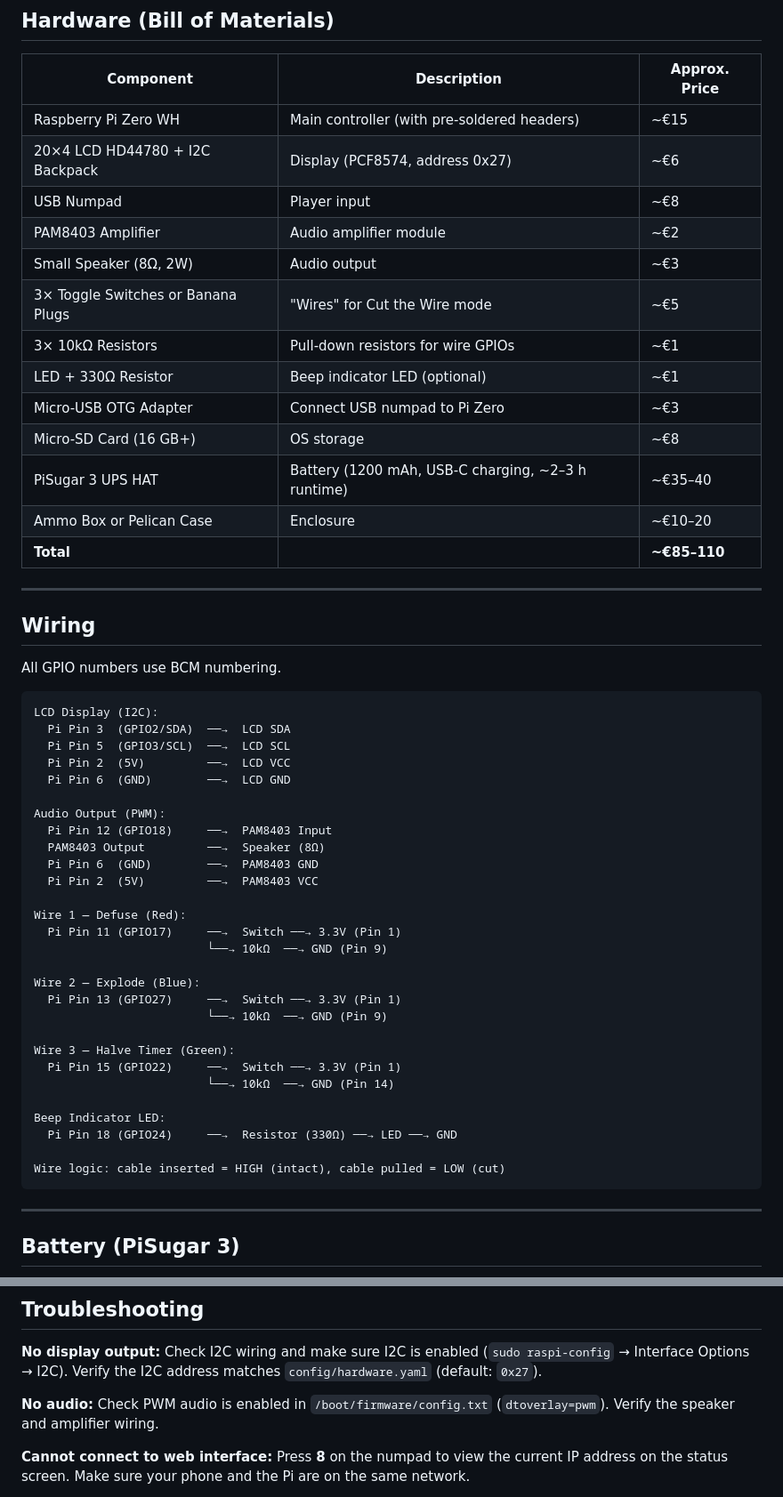
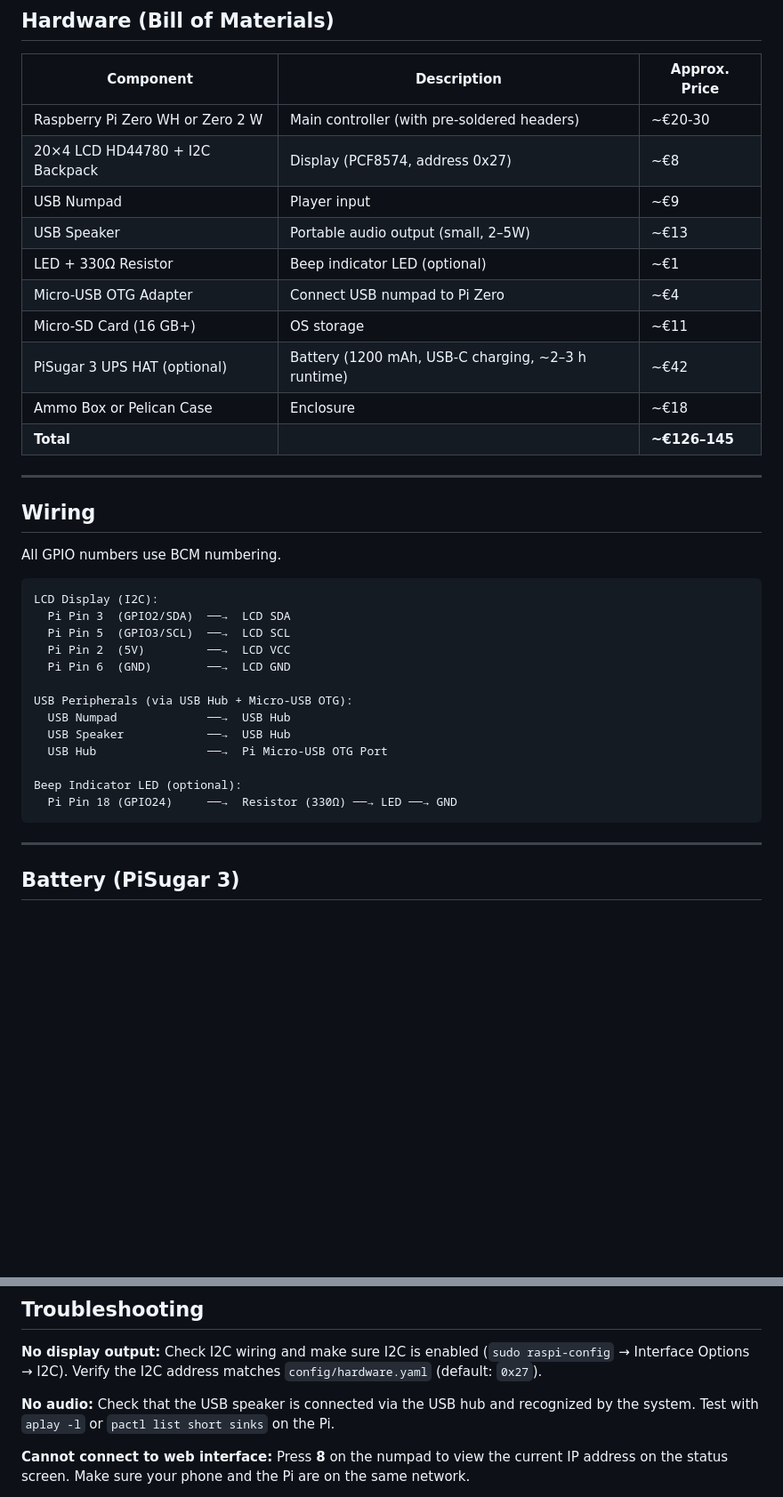
Before and after one commit to xxdarkxx2609/airsoft-prop, a Markdown page: README.md, 2 parts joined by grey strips. Shown at 89% size. GitHub-like rendering; blank space fills up the shorter version.

Commit message:
updated Bill of Materials

````diff
--- a/README.md
+++ b/README.md
@@ -47,19 +47,16 @@ Dieses Projekt ist ein **funktionsloses Requisit** (Prop) für Airsoft- und Mils
 
 | Component | Description | Approx. Price |
 |-----------|-------------|---------------|
-| Raspberry Pi Zero WH | Main controller (with pre-soldered headers) | ~€15 |
-| 20×4 LCD HD44780 + I2C Backpack | Display (PCF8574, address 0x27) | ~€6 |
-| USB Numpad | Player input | ~€8 |
-| PAM8403 Amplifier | Audio amplifier module | ~€2 |
-| Small Speaker (8Ω, 2W) | Audio output | ~€3 |
-| 3× Toggle Switches or Banana Plugs | "Wires" for Cut the Wire mode | ~€5 |
-| 3× 10kΩ Resistors | Pull-down resistors for wire GPIOs | ~€1 |
+| Raspberry Pi Zero WH or Zero 2 W | Main controller (with pre-soldered headers) | ~€20-30 |
+| 20×4 LCD HD44780 + I2C Backpack | Display (PCF8574, address 0x27) | ~€8 |
+| USB Numpad | Player input | ~€9 |
+| USB Speaker | Portable audio output (small, 2–5W) | ~€13 |
 | LED + 330Ω Resistor | Beep indicator LED (optional) | ~€1 |
-| Micro-USB OTG Adapter | Connect USB numpad to Pi Zero | ~€3 |
-| Micro-SD Card (16 GB+) | OS storage | ~€8 |
-| PiSugar 3 UPS HAT | Battery (1200 mAh, USB-C charging, ~2–3 h runtime) | ~€35–40 |
-| Ammo Box or Pelican Case | Enclosure | ~€10–20 |
-| **Total** | | **~€85–110** |
+| Micro-USB OTG Adapter | Connect USB numpad to Pi Zero | ~€4 |
+| Micro-SD Card (16 GB+) | OS storage | ~€11 |
+| PiSugar 3 UPS HAT (optional) | Battery (1200 mAh, USB-C charging, ~2–3 h runtime) | ~€42 |
+| Ammo Box or Pelican Case | Enclosure | ~€18 |
+| **Total** | | **~€126–145** |
 
 ---
 
@@ -74,28 +71,13 @@ LCD Display (I2C):
   Pi Pin 2  (5V)         ──→  LCD VCC
   Pi Pin 6  (GND)        ──→  LCD GND
 
-Audio Output (PWM):
-  Pi Pin 12 (GPIO18)     ──→  PAM8403 Input
-  PAM8403 Output         ──→  Speaker (8Ω)
-  Pi Pin 6  (GND)        ──→  PAM8403 GND
-  Pi Pin 2  (5V)         ──→  PAM8403 VCC
+USB Peripherals (via USB Hub + Micro-USB OTG):
+  USB Numpad             ──→  USB Hub
+  USB Speaker            ──→  USB Hub
+  USB Hub                ──→  Pi Micro-USB OTG Port
 
-Wire 1 — Defuse (Red):
-  Pi Pin 11 (GPIO17)     ──→  Switch ──→ 3.3V (Pin 1)
-                         └──→ 10kΩ  ──→ GND (Pin 9)
-
-Wire 2 — Explode (Blue):
-  Pi Pin 13 (GPIO27)     ──→  Switch ──→ 3.3V (Pin 1)
-                         └──→ 10kΩ  ──→ GND (Pin 9)
-
-Wire 3 — Halve Timer (Green):
-  Pi Pin 15 (GPIO22)     ──→  Switch ──→ 3.3V (Pin 1)
-                         └──→ 10kΩ  ──→ GND (Pin 14)
-
-Beep Indicator LED:
+Beep Indicator LED (optional):
   Pi Pin 18 (GPIO24)     ──→  Resistor (330Ω) ──→ LED ──→ GND
-
-Wire logic: cable inserted = HIGH (intact), cable pulled = LOW (cut)
 ```
 
 ---
@@ -498,7 +480,7 @@ tail -f /home/pi/airsoft-prop/logs/prop.log
 
 **No display output:** Check I2C wiring and make sure I2C is enabled (`sudo raspi-config` → Interface Options → I2C). Verify the I2C address matches `config/hardware.yaml` (default: `0x27`).
 
-**No audio:** Check PWM audio is enabled in `/boot/firmware/config.txt` (`dtoverlay=pwm`). Verify the speaker and amplifier wiring.
+**No audio:** Check that the USB speaker is connected via the USB hub and recognized by the system. Test with `aplay -l` or `pactl list short sinks` on the Pi.
 
 **Cannot connect to web interface:** Press **8** on the numpad to view the current IP address on the status screen. Make sure your phone and the Pi are on the same network.
 
````
